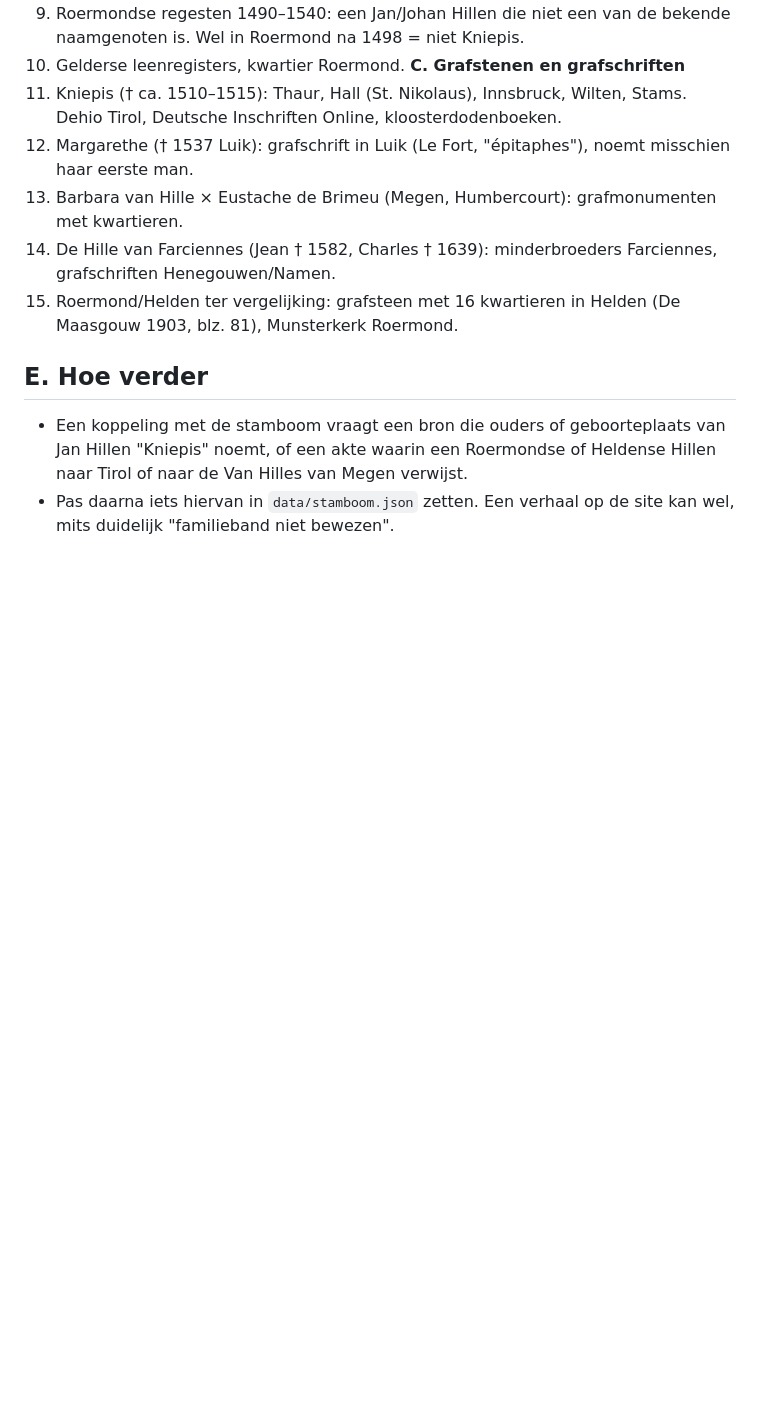
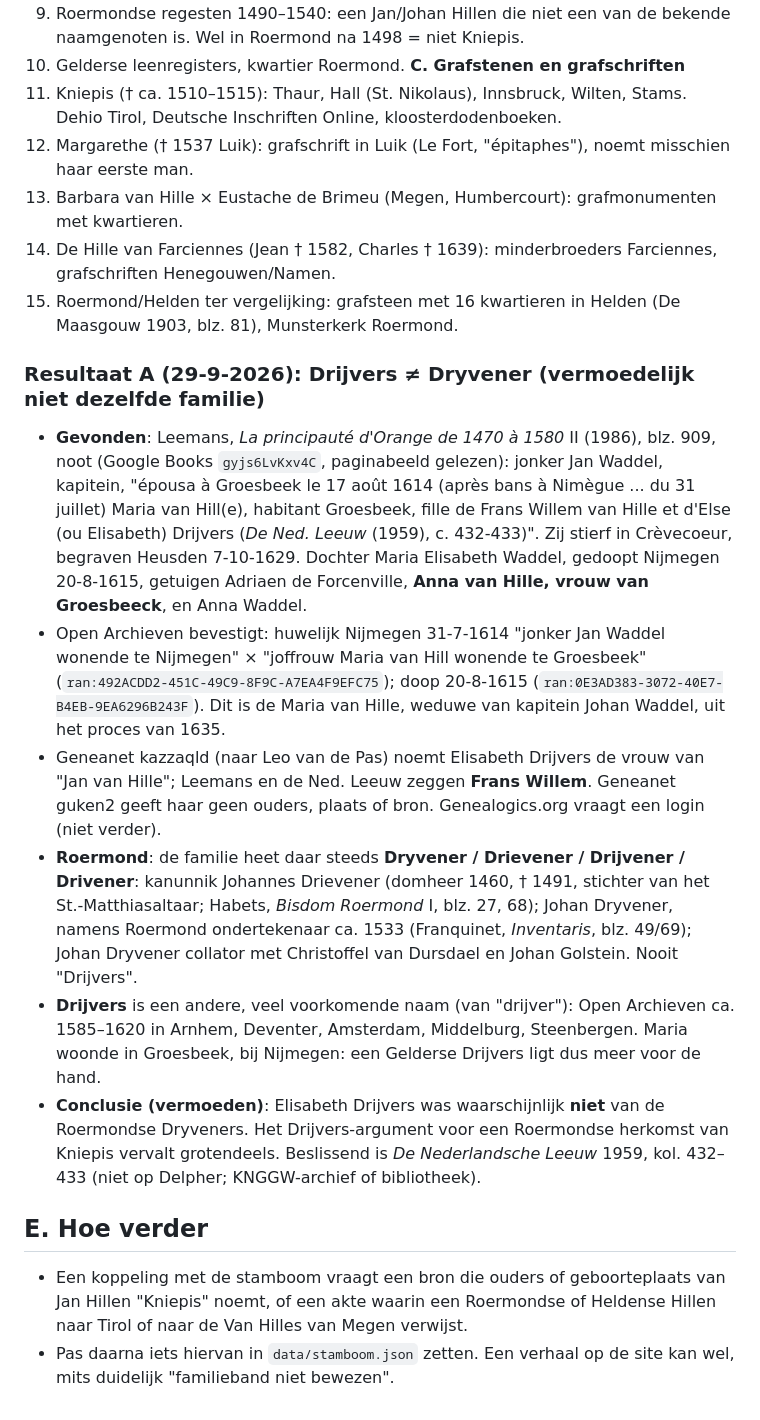
Before and after one commit to peotjmsa-svg/hillen-familie, a Markdown page: onderzoek/andere-hillens.md, the part around the change. Rendered like a GitHub page; blank space fills up the shorter version.

Commit message:
Onderzoek: Drijvers is vermoedelijk niet de Roermondse Dryvener
Co-Authored-By: Claude Opus 5.5 <noreply@anthropic.com>
Claude-Session: https://claude.ai/code/session_018tSRptuELK71v9pbuVTW3N

```diff
--- a/onderzoek/andere-hillens.md
+++ b/onderzoek/andere-hillens.md
@@ -292,6 +292,27 @@ Alleen vergelijking van jaartallen, namen en plaatsen met `data/stamboom.json`.
 4. De Hille van Farciennes (Jean † 1582, Charles † 1639): minderbroeders Farciennes, grafschriften Henegouwen/Namen.
 5. Roermond/Helden ter vergelijking: grafsteen met 16 kwartieren in Helden (De Maasgouw 1903, blz. 81), Munsterkerk Roermond.
 
+### Resultaat A (29-9-2026): Drijvers ≠ Dryvener (vermoedelijk niet dezelfde familie)
+- **Gevonden**: Leemans, *La principauté d'Orange de 1470 à 1580* II (1986), blz. 909, noot (Google Books `gyjs6LvKxv4C`,
+  paginabeeld gelezen): jonker Jan Waddel, kapitein, "épousa à Groesbeek le 17 août 1614 (après bans à Nimègue ... du 31 juillet)
+  Maria van Hill(e), habitant Groesbeek, fille de Frans Willem van Hille et d'Else (ou Elisabeth) Drijvers (*De Ned. Leeuw* (1959),
+  c. 432-433)". Zij stierf in Crèvecoeur, begraven Heusden 7-10-1629. Dochter Maria Elisabeth Waddel, gedoopt Nijmegen
+  20-8-1615, getuigen Adriaen de Forcenville, **Anna van Hille, vrouw van Groesbeeck**, en Anna Waddel.
+- Open Archieven bevestigt: huwelijk Nijmegen 31-7-1614 "jonker Jan Waddel wonende te Nijmegen" × "joffrouw Maria van Hill
+  wonende te Groesbeek" (`ran:492ACDD2-451C-49C9-8F9C-A7EA4F9EFC75`); doop 20-8-1615 (`ran:0E3AD383-3072-40E7-B4EB-9EA6296B243F`).
+  Dit is de Maria van Hille, weduwe van kapitein Johan Waddel, uit het proces van 1635.
+- Geneanet kazzaqld (naar Leo van de Pas) noemt Elisabeth Drijvers de vrouw van "Jan van Hille"; Leemans en de Ned. Leeuw zeggen
+  **Frans Willem**. Geneanet guken2 geeft haar geen ouders, plaats of bron. Genealogics.org vraagt een login (niet verder).
+- **Roermond**: de familie heet daar steeds **Dryvener / Drievener / Drijvener / Drivener**: kanunnik Johannes Drievener
+  (domheer 1460, † 1491, stichter van het St.-Matthiasaltaar; Habets, *Bisdom Roermond* I, blz. 27, 68); Johan Dryvener, namens
+  Roermond ondertekenaar ca. 1533 (Franquinet, *Inventaris*, blz. 49/69); Johan Dryvener collator met Christoffel van Dursdael en
+  Johan Golstein. Nooit "Drijvers".
+- **Drijvers** is een andere, veel voorkomende naam (van "drijver"): Open Archieven ca. 1585–1620 in Arnhem, Deventer, Amsterdam,
+  Middelburg, Steenbergen. Maria woonde in Groesbeek, bij Nijmegen: een Gelderse Drijvers ligt dus meer voor de hand.
+- **Conclusie (vermoeden)**: Elisabeth Drijvers was waarschijnlijk **niet** van de Roermondse Dryveners. Het Drijvers-argument voor
+  een Roermondse herkomst van Kniepis vervalt grotendeels. Beslissend is *De Nederlandsche Leeuw* 1959, kol. 432–433 (niet op
+  Delpher; KNGGW-archief of bibliotheek).
+
 ## E. Hoe verder
 - Een koppeling met de stamboom vraagt een bron die ouders of geboorteplaats van Jan Hillen "Kniepis" noemt, of een akte waarin
   een Roermondse of Heldense Hillen naar Tirol of naar de Van Hilles van Megen verwijst.
```
